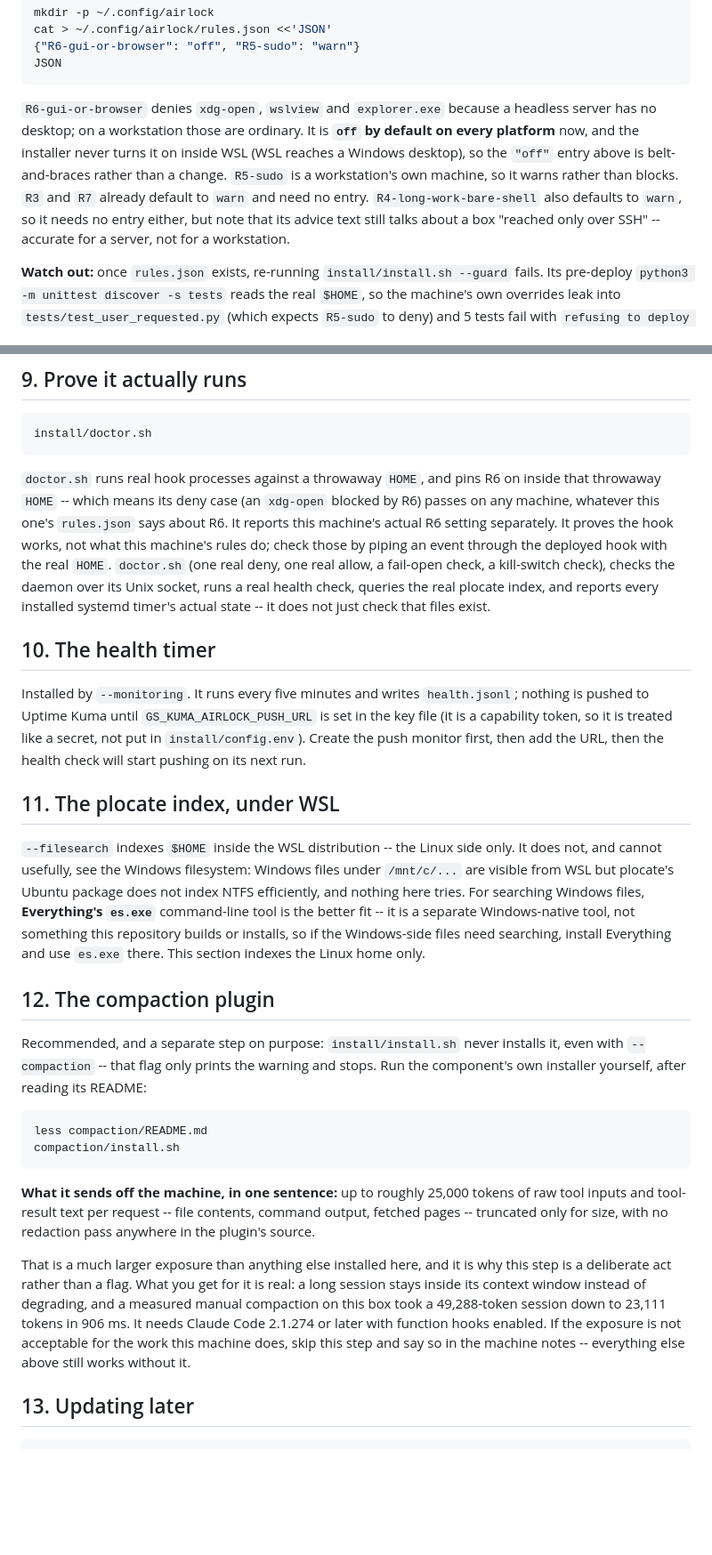
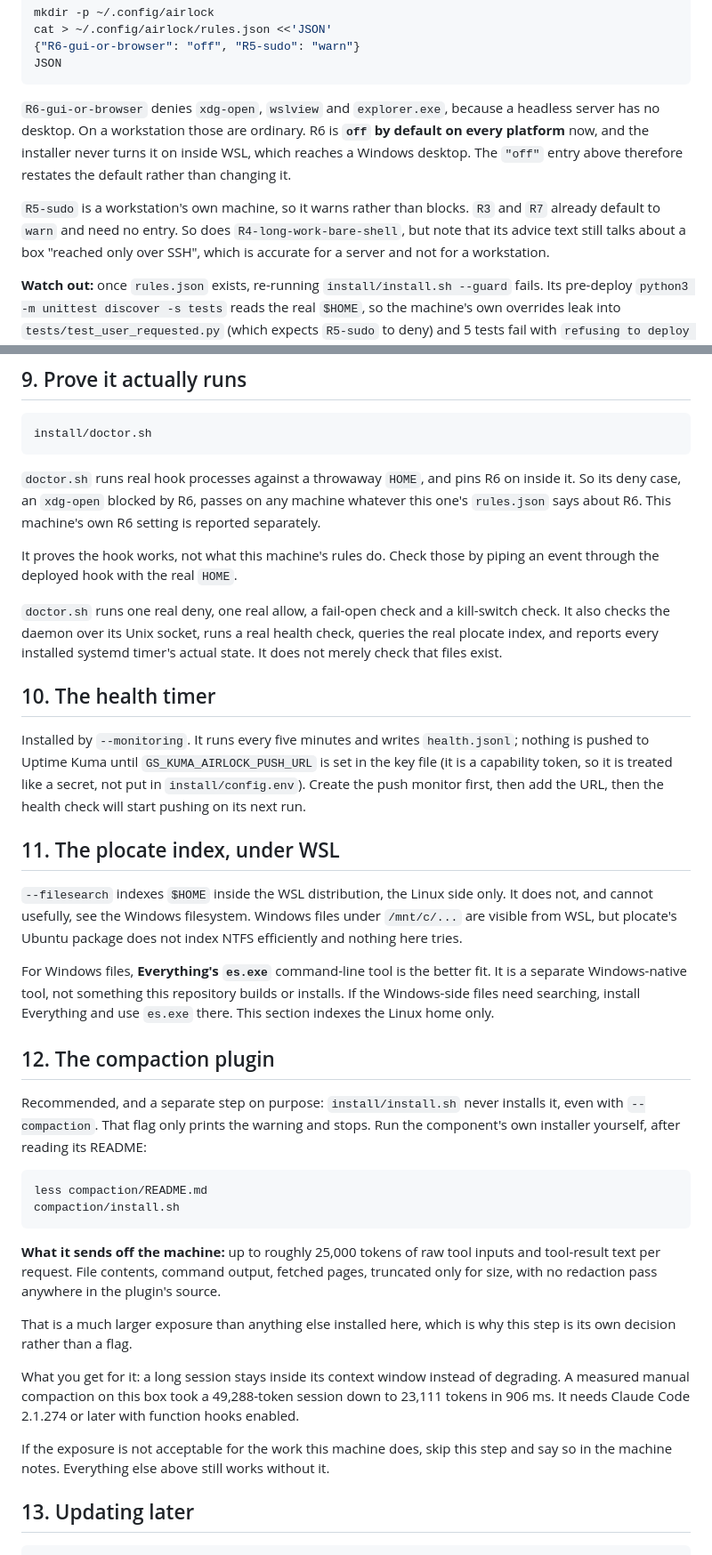
Before and after one commit to javis-greenscape/jev-kit, a Markdown page: docs/INSTALL-WSL.md, 2 parts joined by grey strips. Shown at 89% size. GitHub-like rendering; blank space fills up the shorter version.

````diff
--- a/docs/INSTALL-WSL.md
+++ b/docs/INSTALL-WSL.md
@@ -236,16 +239,17 @@ cat > ~/.config/airlock/rules.json <<'JSON'
 JSON
 ```
 
-`R6-gui-or-browser` denies `xdg-open`, `wslview` and `explorer.exe` because
-a headless server has no desktop; on a workstation those are ordinary. It is
+`R6-gui-or-browser` denies `xdg-open`, `wslview` and `explorer.exe`, because a
+headless server has no desktop. On a workstation those are ordinary. R6 is
 **`off` by default on every platform** now, and the installer never turns it on
-inside WSL (WSL reaches a Windows desktop), so the `"off"` entry above is
-belt-and-braces rather than a change. `R5-sudo` is a
-workstation's own machine, so it warns rather than blocks. `R3` and `R7`
-already default to `warn` and need no entry. `R4-long-work-bare-shell` also
-defaults to `warn`, so it needs no entry either, but note that its advice
-text still talks about a box "reached only over SSH" -- accurate for a
-server, not for a workstation.
+inside WSL, which reaches a Windows desktop. The `"off"` entry above therefore
+restates the default rather than changing it.
+
+`R5-sudo` is a workstation's own machine, so it warns rather than blocks. `R3`
+and `R7` already default to `warn` and need no entry. So does
+`R4-long-work-bare-shell`, but note that its advice text still talks about a
+box "reached only over SSH", which is accurate for a server and not for a
+workstation.
 
 **Watch out:** once `rules.json` exists, re-running `install/install.sh
 --guard` fails. Its pre-deploy `python3 -m unittest discover -s tests` reads
@@ -298,15 +302,17 @@ install/doctor.sh
 ```
 
 `doctor.sh` runs real hook processes against a throwaway `HOME`, and pins R6
-on inside that throwaway `HOME` -- which means its deny case (an `xdg-open`
-blocked by R6) passes on any machine, whatever this one's `rules.json` says
-about R6. It reports this machine's actual R6 setting separately. It proves the hook works, not what this
-machine's rules do; check those by piping an event through the deployed hook
-with the real `HOME`. `doctor.sh` (one real
-deny, one real allow, a fail-open check, a kill-switch check), checks the
-daemon over its Unix socket, runs a real health check, queries the real
-plocate index, and reports every installed systemd timer's actual state --
-it does not just check that files exist.
+on inside it. So its deny case, an `xdg-open` blocked by R6, passes on any
+machine whatever this one's `rules.json` says about R6. This machine's own R6
+setting is reported separately.
+
+It proves the hook works, not what this machine's rules do. Check those by
+piping an event through the deployed hook with the real `HOME`.
+
+`doctor.sh` runs one real deny, one real allow, a fail-open check and a
+kill-switch check. It also checks the daemon over its Unix socket, runs a real
+health check, queries the real plocate index, and reports every installed
+systemd timer's actual state. It does not merely check that files exist.
 
 ## 10. The health timer
 
@@ -318,20 +324,21 @@ add the URL, then the health check will start pushing on its next run.
 
 ## 11. The plocate index, under WSL
 
-`--filesearch` indexes `$HOME` inside the WSL distribution -- the Linux
-side only. It does not, and cannot usefully, see the Windows filesystem:
-Windows files under `/mnt/c/...` are visible from WSL but plocate's Ubuntu
-package does not index NTFS efficiently, and nothing here tries. For
-searching Windows files, **Everything's `es.exe`** command-line tool is the
-better fit -- it is a separate Windows-native tool, not something this
-repository builds or installs, so if the Windows-side files need
-searching, install Everything and use `es.exe` there. This section indexes
+`--filesearch` indexes `$HOME` inside the WSL distribution, the Linux side
+only. It does not, and cannot usefully, see the Windows filesystem. Windows
+files under `/mnt/c/...` are visible from WSL, but plocate's Ubuntu package
+does not index NTFS efficiently and nothing here tries.
+
+For Windows files, **Everything's `es.exe`** command-line tool is the better
+fit. It is a separate Windows-native tool, not something this repository builds
+or installs. If the Windows-side files need searching, install Everything and
+use `es.exe` there. This section indexes
 the Linux home only.
 
 ## 12. The compaction plugin
 
 Recommended, and a separate step on purpose: `install/install.sh` never
-installs it, even with `--compaction` -- that flag only prints the warning and
+installs it, even with `--compaction`. That flag only prints the warning and
 stops. Run the component's own installer yourself, after reading its README:
 
 ```bash
@@ -339,19 +346,22 @@ less compaction/README.md
 compaction/install.sh
 ```
 
-**What it sends off the machine, in one sentence:** up to roughly 25,000
-tokens of raw tool inputs and tool-result text per request -- file contents,
-command output, fetched pages -- truncated only for size, with no redaction
-pass anywhere in the plugin's source.
+**What it sends off the machine:** up to roughly 25,000 tokens of raw tool
+inputs and tool-result text per request. File contents, command output, fetched
+pages, truncated only for size, with no redaction pass anywhere in the plugin's
+source.
 
-That is a much larger exposure than anything else installed here, and it is
-why this step is a deliberate act rather than a flag. What you get for it is
-real: a long session stays inside its context window instead of degrading, and
-a measured manual compaction on this box took a 49,288-token session down to
-23,111 tokens in 906 ms. It needs Claude Code 2.1.274 or later with function
-hooks enabled. If the exposure is not acceptable for the work this machine
-does, skip this step and say so in the machine notes -- everything else above
-still works without it.
+That is a much larger exposure than anything else installed here, which is why
+this step is its own decision rather than a flag.
+
+What you get for it: a long session stays inside its context window instead of
+degrading. A measured manual compaction on this box took a 49,288-token session
+down to 23,111 tokens in 906 ms. It needs Claude Code 2.1.274 or later with
+function hooks enabled.
+
+If the exposure is not acceptable for the work this machine does, skip this
+step and say so in the machine notes. Everything else above still works without
+it.
 
 ## 13. Updating later
 
````
Also changed, not shown: other parts of docs/INSTALL-WSL.md (+50 -47 lines), docs/INSTALL-SECOND-MACHINE.md (+52 -47 lines).
